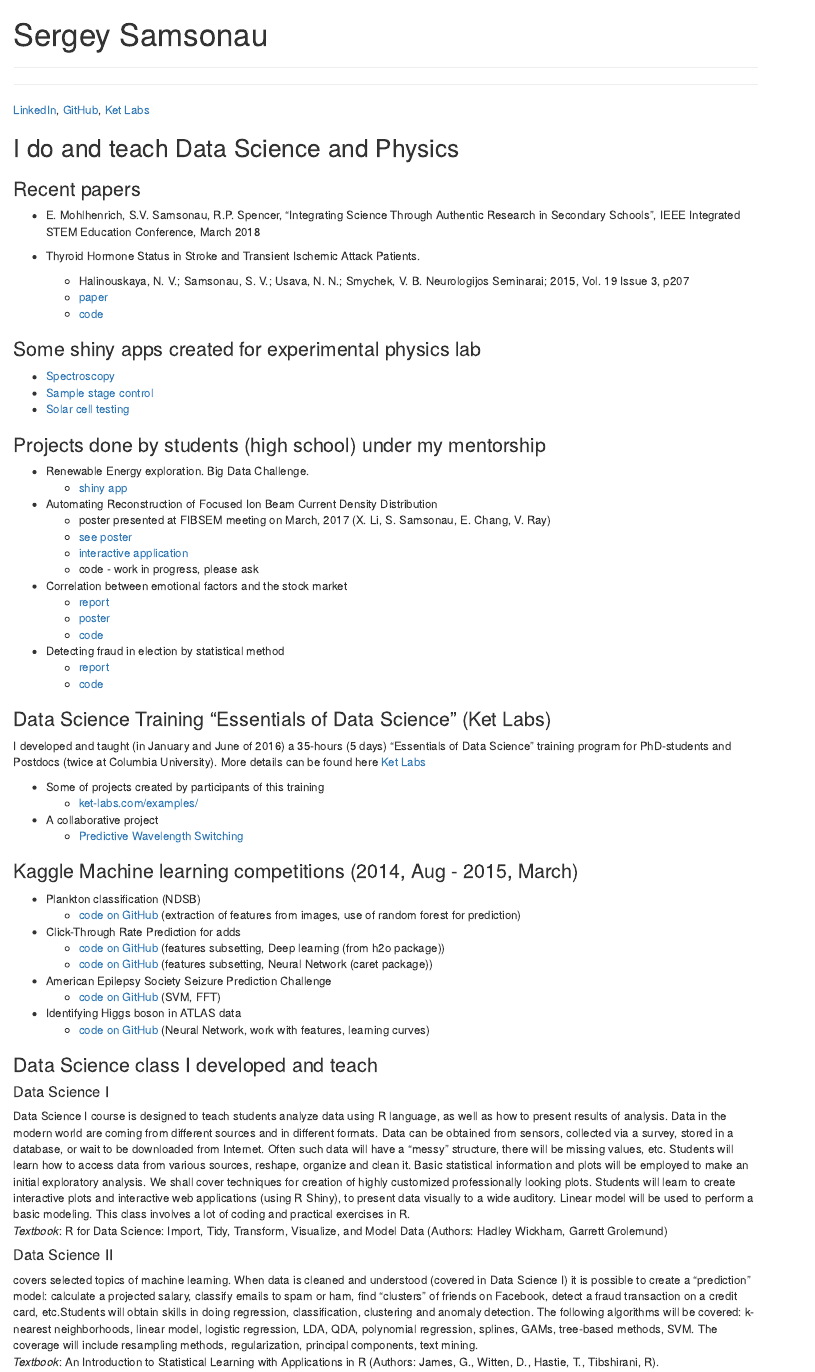
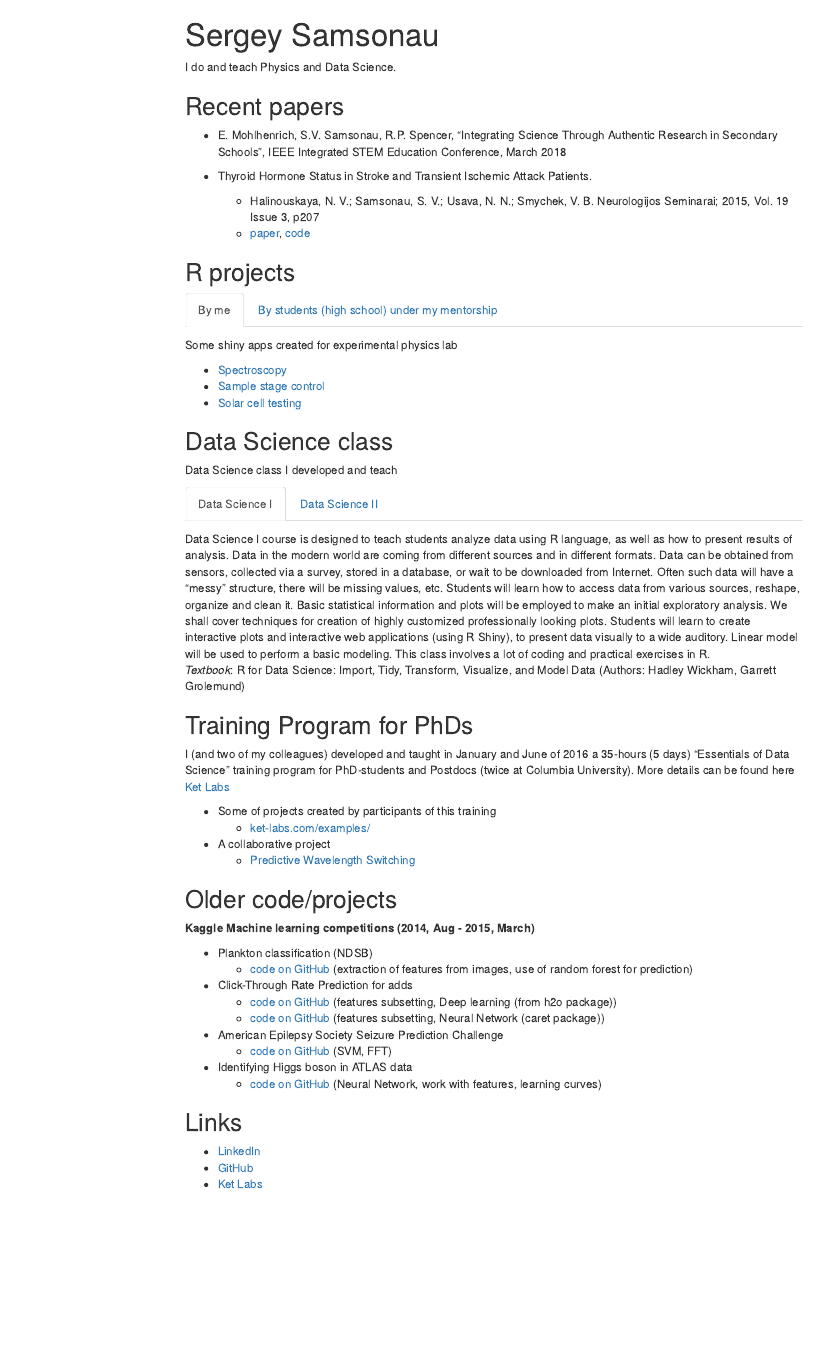
Before and after one commit to ssamsonau/ssamsonau.github.io, an R Markdown document (index.Rmd): the page in a window 1100 px wide, from its top. Rendered offline with R 4.5, knitr and Pandoc, with nearby package versions; menus at the side of the page are left out.

Commit message:
nicer look

```diff
--- a/index.Rmd
+++ b/index.Rmd
@@ -10,14 +12,12 @@ output:
-[LinkedIn](http://linkedin.com/in/ssamsonau), [GitHub](https://github.com/ssamsonau), [Ket Labs](http://www.ket-labs.com/)
+I do and teach Physics and Data Science.
 
-## I do and teach Data Science and Physics
-
-### Recent papers
+## Recent papers
 
 *  E. Mohlhenrich, S.V. Samsonau, R.P. Spencer, “Integrating Science Through Authentic Research in Secondary Schools”, IEEE Integrated STEM Education Conference, March 2018
 
 * Thyroid Hormone Status in Stroke and Transient Ischemic Attack Patients.
     + Halinouskaya, N. V.; Samsonau, S. V.; Usava, N. N.; Smychek, V. B. Neurologijos Seminarai; 2015, Vol. 19 Issue 3, p207
-    + [paper](http://connection.ebscohost.com/c/articles/110196910/thyroid-hormone-status-stroke-transient-ischemic-attack-patients)
-    + [code](supplementary_information.pdf)
+    + [paper](http://connection.ebscohost.com/c/articles/110196910/thyroid-hormone-status-stroke-transient-ischemic-attack-patients), [code](supplementary_information.pdf)
 
+## R projects {.tabset}
 
@@ -26,7 +29,10 @@ output:
   * [Sample stage control](https://github.com/ssamsonau/SampleStage)
   * [Solar cell testing](https://github.com/ssamsonau/solar_cell_testing)
 
-### Projects done by students (high school) under my mentorship
+### By students (high school) under my mentorship
+
+Projects done by students (high school) under my mentorship
+
 * Renewable Energy exploration. Big Data Challenge.
     + [shiny app](https://www.google.com/url?q=https%3A%2F%2Fgk-233.shinyapps.io%2FBigData_PRISMS%2F&sa=D&sntz=1&usg=AFQjCNEAbs3g1Mc6kaYlabY9_ByPYmjl2g)
 
@@ -45,6 +51,11 @@ output:
     + [report](https://github.com/prismsus/election/blob/master/presentation.md)
     + [code](https://github.com/prismsus/election)
 
+## Data Science class {.tabset}
 
-### Data Science Training “Essentials of Data Science” (Ket Labs)
-I developed and taught (in January and June of 2016) a 35-hours (5 days) “Essentials of Data Science” training program for PhD-students and Postdocs (twice at Columbia University). More details can be found here [Ket Labs](http://www.ket-labs.com/)
+Data Science class I developed and teach
+
+### Data Science I
+
+Data Science I course is designed to teach students analyze data using R language, as well as how to present results of analysis. Data in the modern world are coming from different sources and in different formats. Data can be obtained from sensors, collected via a survey, stored in a database, or wait to be downloaded from Internet. Often such data will have a “messy” structure, there will be missing values, etc. Students will learn how to access data from various sources, reshape, organize and clean it. Basic statistical information and plots will be employed to make an initial exploratory analysis. We shall cover techniques for creation of highly customized professionally looking plots. Students will learn to create interactive plots and interactive web applications (using R Shiny), to present data visually to a wide auditory. Linear model will be used to perform a basic modeling. This class involves a lot of coding and practical exercises in R.
+_Textbook_: R for Data Science: Import, Tidy, Transform, Visualize, and Model Data (Authors: Hadley Wickham, Garrett Grolemund)
@@ -51,3 +68,5 @@ I developed and taught (in January and June of 2016) a 35-hours (5 days) “Esse
+## Training Program for PhDs
+I (and two of my colleagues) developed and taught in January and June of 2016 a 35-hours (5 days) “Essentials of Data Science” training program for PhD-students and Postdocs (twice at Columbia University). More details can be found here [Ket Labs](http://www.ket-labs.com/)
 
 * Some of projects created by participants of this training
     + [ket-labs.com/examples/](http://www.ket-labs.com/examples/)
@@ -55,7 +74,11 @@ I developed and taught (in January and June of 2016) a 35-hours (5 days) “Esse
 * A collaborative project
     + [Predictive Wavelength Switching](https://github.com/Zahra-Bakhtiari/Predictive-Wavelength-Switching/blob/master/Main-Algorithm.md)
 
-### Kaggle Machine learning competitions (2014, Aug - 2015, March)
+
+
+## Older code/projects
+
+__Kaggle Machine learning competitions (2014, Aug - 2015, March)__
 
 * Plankton classification (NDSB)
     + [code on GitHub](https://github.com/ssamsonau/NDSB) (extraction of features from images, use of random forest for prediction)
@@ -71,12 +94,8 @@ I developed and taught (in January and June of 2016) a 35-hours (5 days) “Esse
 * Identifying Higgs boson in ATLAS data
     + [code on GitHub](https://github.com/ssamsonau/K_Higgs) (Neural Network, work with features, learning curves)
 
-### Data Science class I developed and teach
-#### Data Science I
+## Links
 
-Data Science I course is designed to teach students analyze data using R language, as well as how to present results of analysis. Data in the modern world are coming from different sources and in different formats. Data can be obtained from sensors, collected via a survey, stored in a database, or wait to be downloaded from Internet. Often such data will have a “messy” structure, there will be missing values, etc. Students will learn how to access data from various sources, reshape, organize and clean it. Basic statistical information and plots will be employed to make an initial exploratory analysis. We shall cover techniques for creation of highly customized professionally looking plots. Students will learn to create interactive plots and interactive web applications (using R Shiny), to present data visually to a wide auditory. Linear model will be used to perform a basic modeling. This class involves a lot of coding and practical exercises in R.
-_Textbook_: R for Data Science: Import, Tidy, Transform, Visualize, and Model Data (Authors: Hadley Wickham, Garrett Grolemund)
-
-#### Data Science II
-covers selected topics of machine learning. When data is cleaned and understood (covered in Data Science I) it is possible to create a “prediction” model: calculate a projected salary, classify emails to spam or ham, find “clusters” of friends on Facebook, detect a fraud transaction on a credit card, etc.Students will obtain skills in doing regression, classification, clustering and anomaly detection. The following algorithms will be covered: k-nearest neighborhoods, linear model, logistic regression, LDA, QDA, polynomial regression, splines, GAMs, tree-based methods, SVM. The coverage will include resampling methods, regularization, principal components, text mining.
-_Textbook_: An Introduction to Statistical Learning with Applications in R (Authors: James, G., Witten, D., Hastie, T., Tibshirani, R).
++  [LinkedIn](http://linkedin.com/in/ssamsonau)
++  [GitHub](https://github.com/ssamsonau)
++  [Ket Labs](http://www.ket-labs.com/)
```
Also changed, not shown: index.html, index.md, index.Rmd (19 more changed lines).
